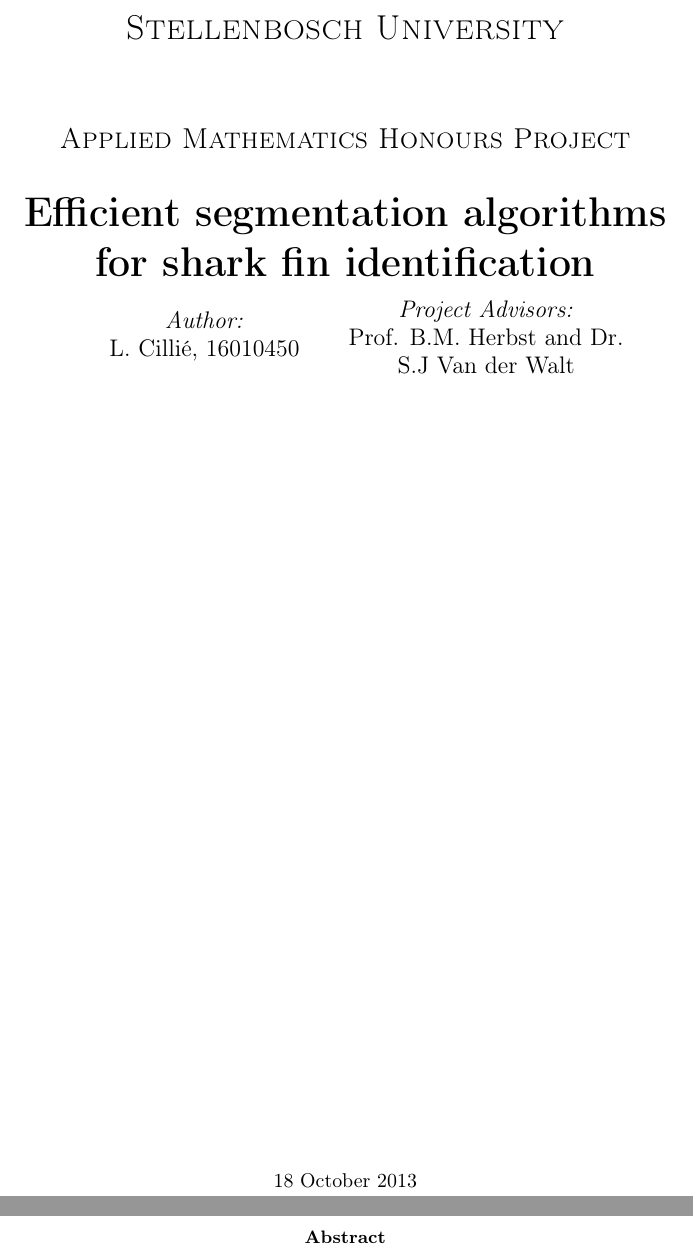
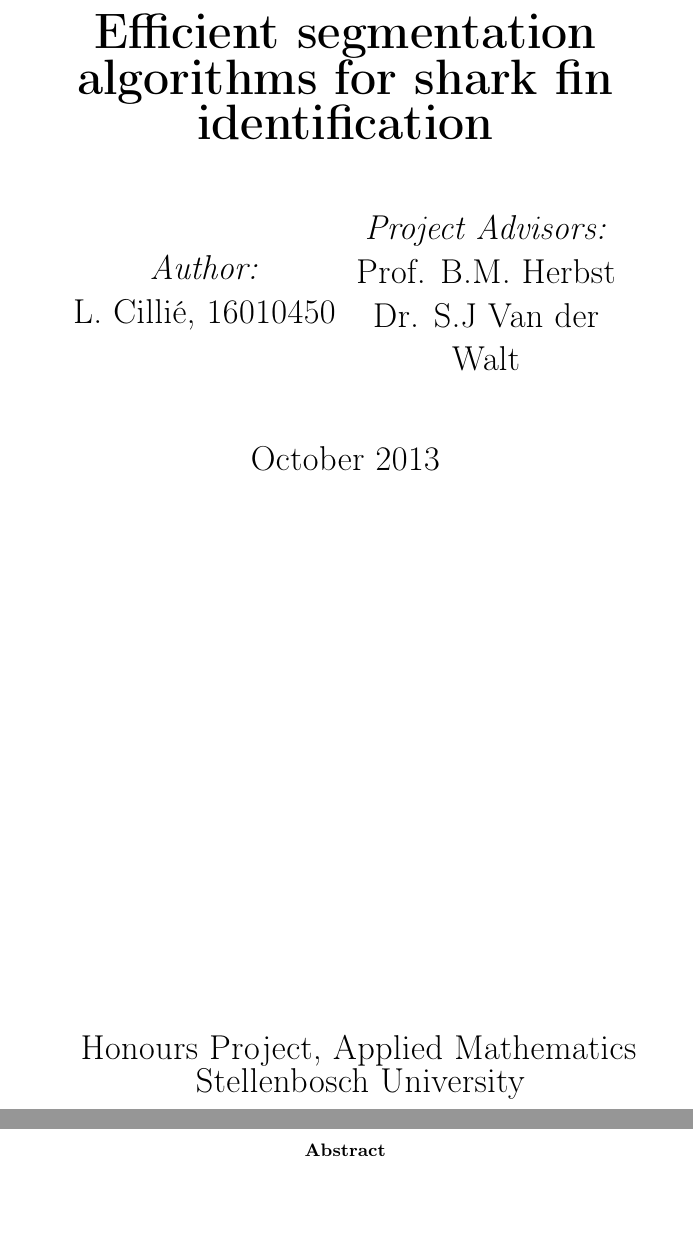
Before and after one commit to lizecillie/Progress_reports, a LaTeX paper (Final_report.tex): two parts of pages 1 and 2 of 27, joined at a grey line, cut at the place of the change, the shorter picture padded with empty space. Compiled offline with pdfLaTeX.

Commit message:
Update front page.

```diff
--- a/Final_report.tex
+++ b/Final_report.tex
@@ -23,32 +23,43 @@
 \begin{document}
 \begin{titlepage}
 \begin{center}
-\textsc{\LARGE Stellenbosch University}\\[1.5cm]
 
-\textsc{\Large Applied Mathematics Honours Project}\\[0.5cm]
+\begin{minipage}{\textwidth}
+\begin{center}
+\vspace{2cm}
+    {\Huge \bf Efficient segmentation algorithms for shark fin
+identification }
+\end{center}
+\end{minipage}
 
-{ \huge \bfseries Efficient segmentation algorithms for shark fin
-identification \\[0.4cm] }
+\vspace{1.3cm}
 
 \begin{minipage}{0.4\textwidth}
-\begin{center} \large
+\begin{center} \LARGE
 \emph{Author:}\\
 L. Cilli\'{e}, 16010450
 \end{center}
 \end{minipage}
 \begin{minipage}{0.4\textwidth}
-\begin{center} \large
+\begin{center} \LARGE
 \emph{Project Advisors:} \\
-Prof. B.M. Herbst and Dr. S.J Van der Walt
+Prof. B.M. Herbst\\Dr. S.J Van der Walt
+
 \end{center}
 \end{minipage}
+
+\vspace{1.3cm}
+{\LARGE October 2013}
+
+\end{center}
 
 \vfill
 
 \vspace{20mm}
+\hfill{\LARGE Honours Project, Applied Mathematics}\hfill\,
 
-18 October 2013
-\end{center}
+\,\hfill{\LARGE Stellenbosch University}\hfill\,
+
 
 \end{titlepage}
 
```
